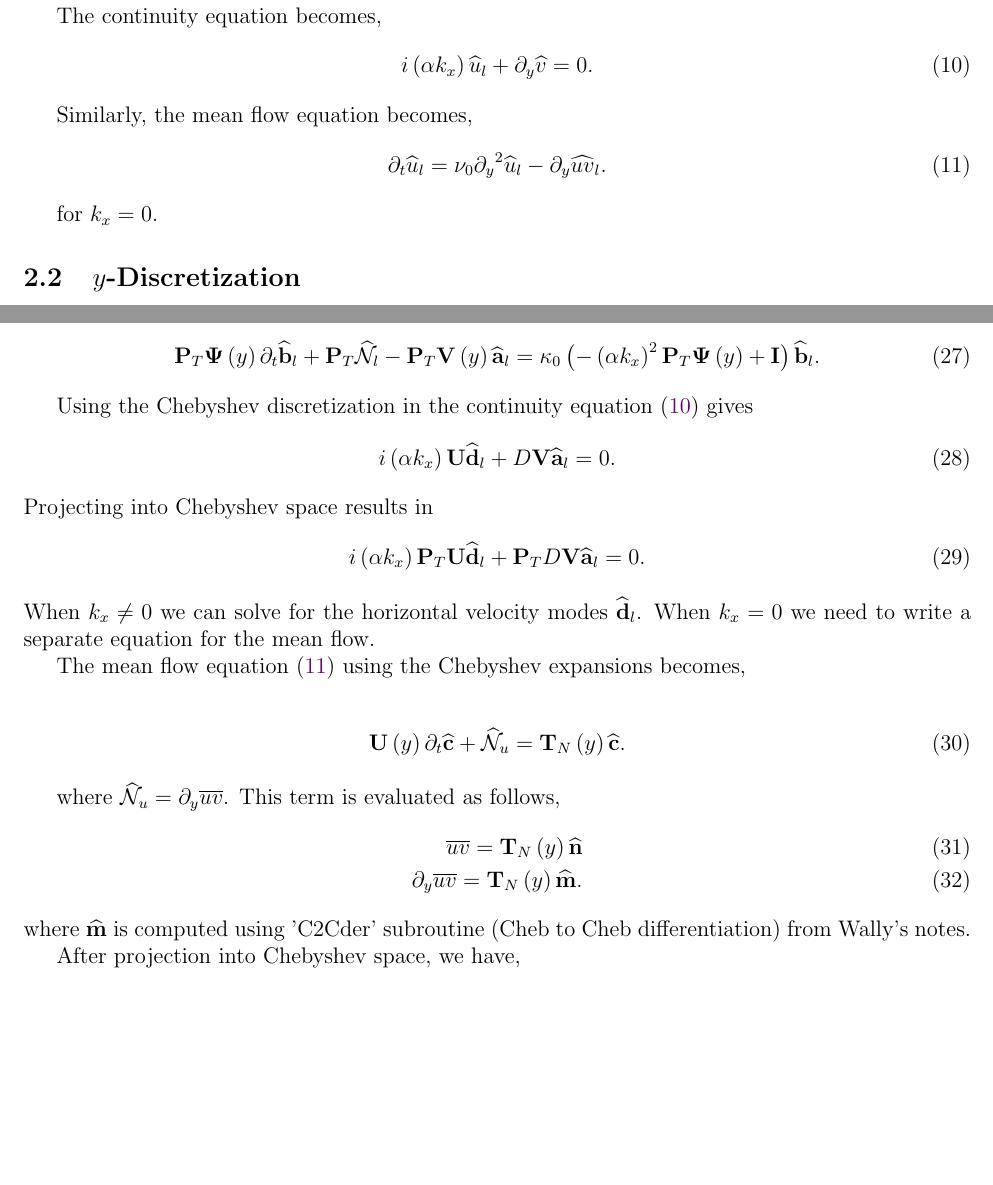
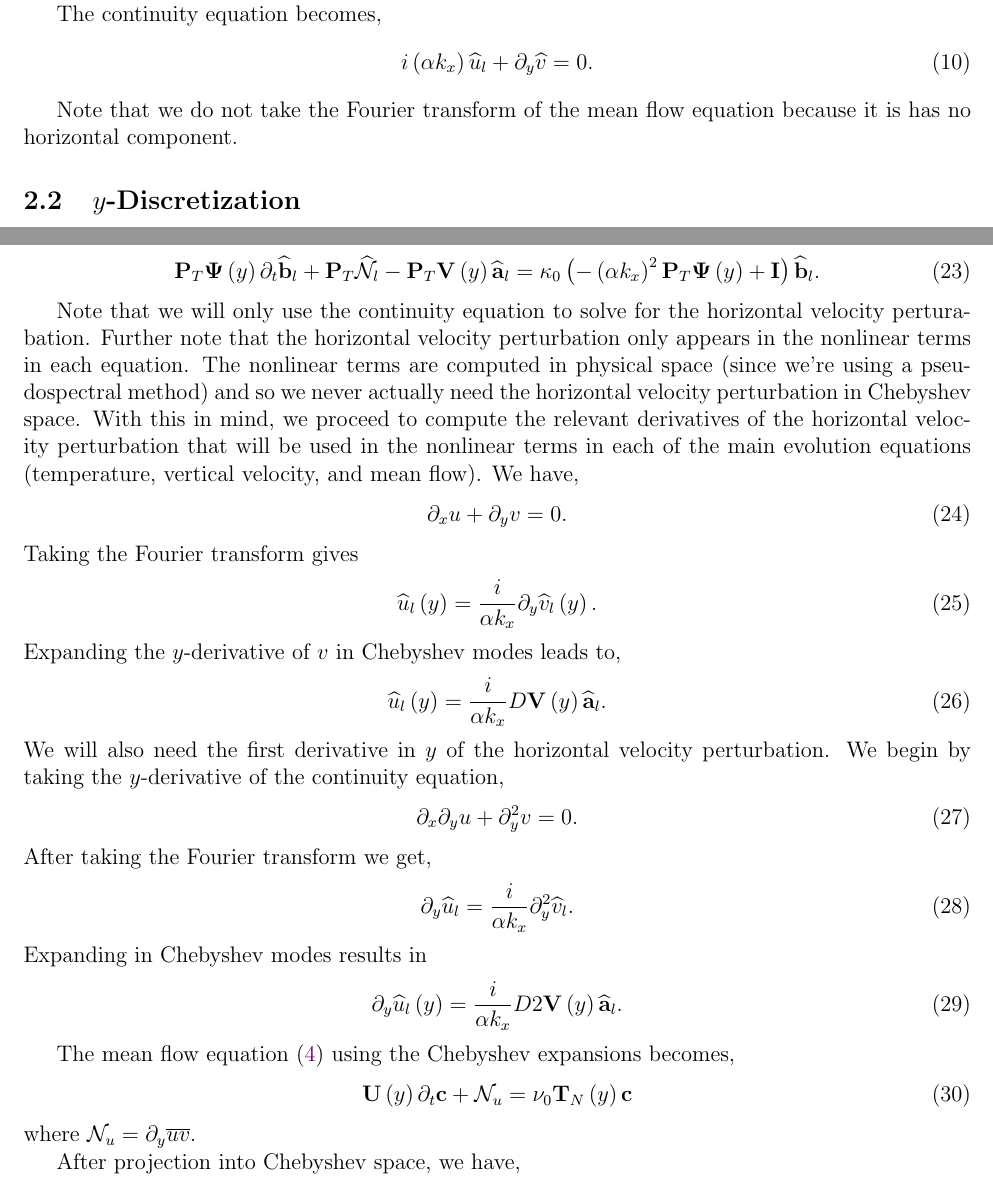
Before and after one commit to paroomk/RBC_chebyshev, a LaTeX document (cheb_code_doc.tex): two parts of pages 2 and 3 of 3 before the commit and two parts of pages 2 and 3 of 4 after it, joined at a grey line, cut so that both start at the same text, the shorter picture padded with empty space. Compiled offline with pdfLaTeX.

Commit message:
Modified mean-flow notes; cleaned up continuity equation section.

```diff
--- a/cheb_code_doc.tex
+++ b/cheb_code_doc.tex
@@ -3,6 +3,7 @@
 \newcommand{\lapl}{\nabla^{2}}
 \newcommand{\lr}[1]{\left(#1\right)}
 \newcommand{\wh}[1]{\widehat{#1}}
+\newcommand{\ua}{\overline{u}}
 
 \usepackage{amsmath, amsfonts}
 \usepackage[margin=0.75in]{geometry}
@@ -70,12 +75,15 @@
       i\lr{\alpha k_{x}}\wh{u}_{l} + \partial_{y}\wh{v} = 0 \label{eq:cont_l}.
     \end{align}
 
-Similarly, the mean flow equation becomes,
-\begin{align}
-\partial_{t}\wh{u}_{l} = \nu_{0} {\partial_{y}}^{2} \wh{u}_l - \partial_{y}\wh{{uv}}_l \label{eq:meanflow_l}.
-\end{align}
+    Note that we do not take the Fourier transform of the mean flow equation because it is
+    has no horizontal component.
 
-for $k_x = 0$.
+%Similarly, the mean flow equation becomes,
+%\begin{align}
+%\partial_{t}\wh{u}_{l} = \nu_{0} {\partial_{y}}^{2} \wh{u}_l - \partial_{y}\wh{{uv}}_l \label{eq:meanflow_l}.
+%\end{align}
+%
+%for $k_x = 0$.
 
   \subsection{$y$-Discretization}
     We use Chebyshev expansions in the $y$-direction following very closely Wally's
@@ -140,33 +154,60 @@ for $k_x = 0$.
       \kappa_{0}\lr{-\lr{\alpha k_{x}}^{2}\mathbf{P}_{T}\boldsymbol{\Psi}\lr{y} + \mathbf{I}}\wh{\mathbf{b}}_{l}.
     \end{align}
 
-    Using the Chebyshev discretization in the continuity equation~\eqref{eq:cont_l} gives
+    Note that we will only use the continuity equation to solve for the horizontal velocity
+    perturabation.  Further note that the horizontal velocity perturbation only appears in
+    the nonlinear terms in each equation.  The nonlinear terms are computed in physical space
+    (since we're using a pseudospectral method) and so we never actually need the horizontal
+    velocity perturbation in Chebyshev space.  With this in mind, we proceed to compute the
+    relevant derivatives of the horizontal velocity perturbation that will be used in the
+    nonlinear terms in each of the main evolution equations (temperature, vertical velocity,
+    and mean flow).  We have,
     \begin{align}
-      i\lr{\alpha k_{x}}\mathbf{U}\wh{\mathbf{d}}_{l} + D\mathbf{V}\wh{\mathbf{a}}_{l} = 0.
+      \partial_{x}u + \partial_{y}v = 0.
     \end{align}
-    Projecting into Chebyshev space results in
+    Taking the Fourier transform gives
     \begin{align}
-      i\lr{\alpha k_{x}}\mathbf{P}_{T}\mathbf{U}\wh{\mathbf{d}}_{l} + \mathbf{P}_{T}D\mathbf{V}\wh{\mathbf{a}}_{l} = 0.
+      \wh{u}_{l}\lr{y} = \frac{i}{\alpha k_{x}} \partial_{y}\wh{v}_{l}\lr{y}.
     \end{align}
-    When $k_{x} \neq 0 $ we can solve for the horizontal velocity modes $\displaystyle \wh{\mathbf{d}}_{l}$.
-    When $k_{x} = 0$ we need to write a separate equation for the mean flow.
-
-    The mean flow equation~\eqref{eq:meanflow_l} using the Chebyshev expansions becomes,
-
+    Expanding the $y$-derivative of $v$ in Chebyshev modes leads to,
     \begin{align}
-    \boldsymbol{\mathbf{U}}\lr{y}\partial_{t}\wh{\mathbf{c}} + \wh{\mathcal{N}}_u =
-    \mathbf{T}_N\lr{y}\wh{\mathbf{c}} .
+      \wh{u}_{l}\lr{y} = \frac{i}{\alpha k_{x}} D\mathbf{V}\lr{y}\wh{\mathbf{a}}_{l}.
+      \label{eq:uly}
+    \end{align}
+    We will also need the first derivative in $y$ of the horizontal velocity perturbation.
+    We begin by taking the $y$-derivative of the continuity equation,
+    \begin{align}
+      \partial_{x}\partial_{y}u + \partial_{y}^{2}v = 0.
+    \end{align}
+    After taking the Fourier transform we get,
+    \begin{align}
+      \partial_{y}\wh{u}_{l} = \frac{i}{\alpha k_{x}}\partial_{y}^{2}\wh{v}_{l}.
+    \end{align}
+    Expanding in Chebyshev modes results in
+    \begin{align}
+      \partial_{y}\wh{u}_{l}\lr{y} = \frac{i}{\alpha k_{x}}D2\mathbf{V}\lr{y}\wh{\mathbf{a}}_{l}.
+      \label{eq:dyuly}
     \end{align}
 
-    where  $\wh{\mathcal{N}}_u =   \partial_{y} \overline{uv}$.  This term is evaluated as follows,
+%    Using the Chebyshev discretization in the continuity equation~\eqref{eq:cont_l} gives
+%    \begin{align}
+%      i\lr{\alpha k_{x}}\mathbf{U}\wh{\mathbf{d}}_{l} + D\mathbf{V}\wh{\mathbf{a}}_{l} = 0.
+%    \end{align}
+%    Projecting into Chebyshev space results in
+%    \begin{align}
+%      i\lr{\alpha k_{x}}\mathbf{P}_{T}\mathbf{U}\wh{\mathbf{d}}_{l} + \mathbf{P}_{T}D\mathbf{V}\wh{\mathbf{a}}_{l} = 0.
+%    \end{align}
+%    When $k_{x} \neq 0 $ we can solve for the horizontal velocity modes $\displaystyle \wh{\mathbf{d}}_{l}$.
+%    When $k_{x} = 0$ we need to write a separate equation for the mean flow.
+
+    The mean flow equation~\eqref{eq:meanflow} using the Chebyshev expansions becomes,
     \begin{align}
-    \overline{uv} =  \mathbf{T}_N\lr{y}\wh{\mathbf{n}} \\
-    \partial_{y} \overline{uv} = \mathbf{T}_N\lr{y}\wh{\mathbf{m}}.
+      \mathbf{U}\lr{y}\partial_{t}\mathbf{c} + \mathcal{N}_{u} = \nu_{0}\mathbf{T}_N\lr{y}\mathbf{c}
     \end{align}
-    where $\wh{\mathbf{m}}$ is computed using 'C2Cder' subroutine (Cheb to Cheb differentiation) from Wally's notes.
+    where  $\mathcal{N}_{u} = \partial_{y}\overline{uv}$.
 
     After projection into Chebyshev space, we have,
     \begin{align}
-    \mathbf{P}_{T}\boldsymbol{\mathbf{U}}\lr{y}\partial_{t}\wh{\mathbf{c}} + \mathbf{I}\wh{m} =
-    \mathbf{I}\wh{\mathbf{c}} .
+      \mathbf{P}_{T}\mathbf{U}\lr{y}\partial_{t}\mathbf{c} + \mathbf{P}_{T}\mathcal{N}_{u} =
+      \nu_{0}\mathbf{I}\mathbf{c} .
     \end{align}
```
Also changed, not shown: cheb_code_doc.tex (79 more changed lines).
